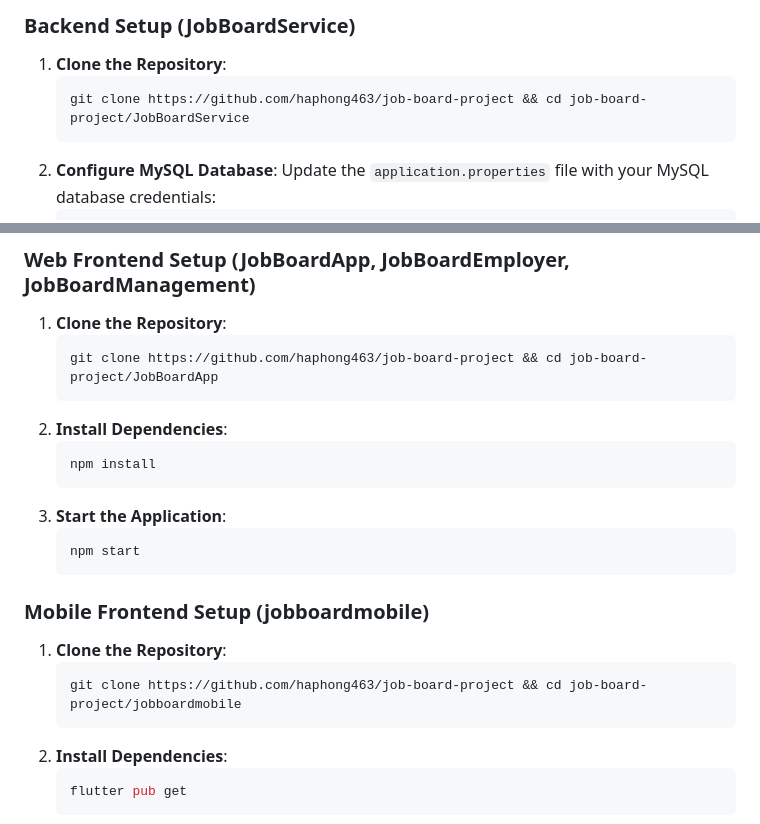
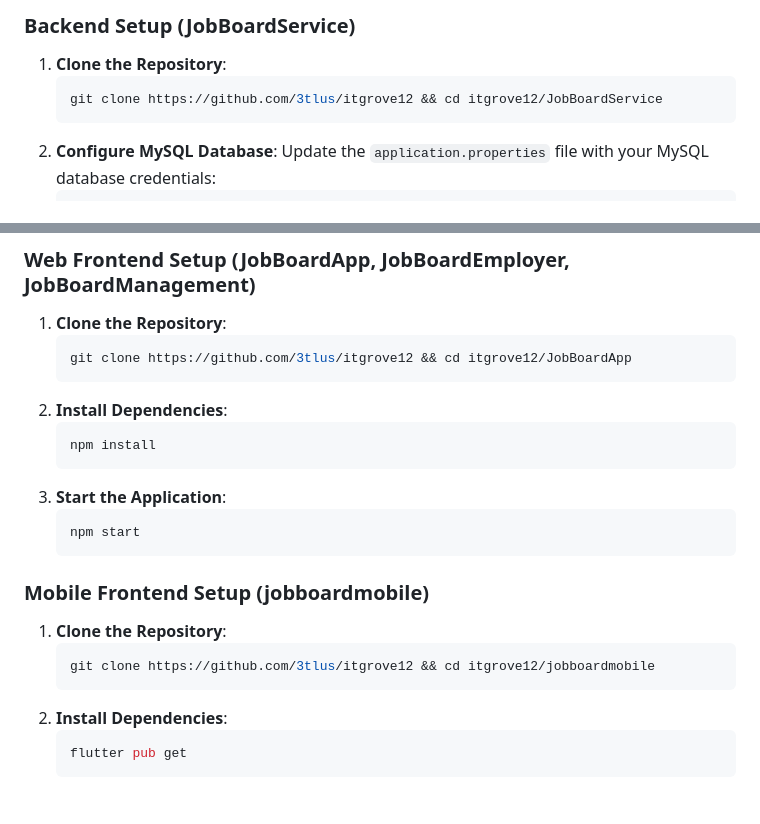
Before and after one commit to 3tlus/itgrove12, a Markdown page: README.MD, 2 parts joined by grey strips. Rendered like a GitHub page; blank space fills up the shorter version.

````diff
--- a/README.MD
+++ b/README.MD
@@ -27,7 +27,7 @@ To get started with the Job Board Management Project, ensure you have the follow
 ### Backend Setup (JobBoardService)
 1. **Clone the Repository**:
     ```bash
-    git clone https://github.com/haphong463/job-board-project && cd job-board-project/JobBoardService
+    git clone https://github.com/3tlus/itgrove12 && cd itgrove12/JobBoardService
     ```
 2. **Configure MySQL Database**: Update the `application.properties` file with your MySQL database credentials:
     ```properties
@@ -44,7 +44,7 @@ To get started with the Job Board Management Project, ensure you have the follow
 ### Web Frontend Setup (JobBoardApp, JobBoardEmployer, JobBoardManagement)
 1. **Clone the Repository**:
     ```bash
-    git clone https://github.com/haphong463/job-board-project && cd job-board-project/JobBoardApp
+    git clone https://github.com/3tlus/itgrove12 && cd itgrove12/JobBoardApp
     ```
 2. **Install Dependencies**:
     ```bash
@@ -58,7 +58,7 @@ To get started with the Job Board Management Project, ensure you have the follow
 ### Mobile Frontend Setup (jobboardmobile)
 1. **Clone the Repository**:
     ```bash
-    git clone https://github.com/haphong463/job-board-project && cd job-board-project/jobboardmobile
+    git clone https://github.com/3tlus/itgrove12 && cd itgrove12/jobboardmobile
     ```
 2. **Install Dependencies**:
     ```bash
````
